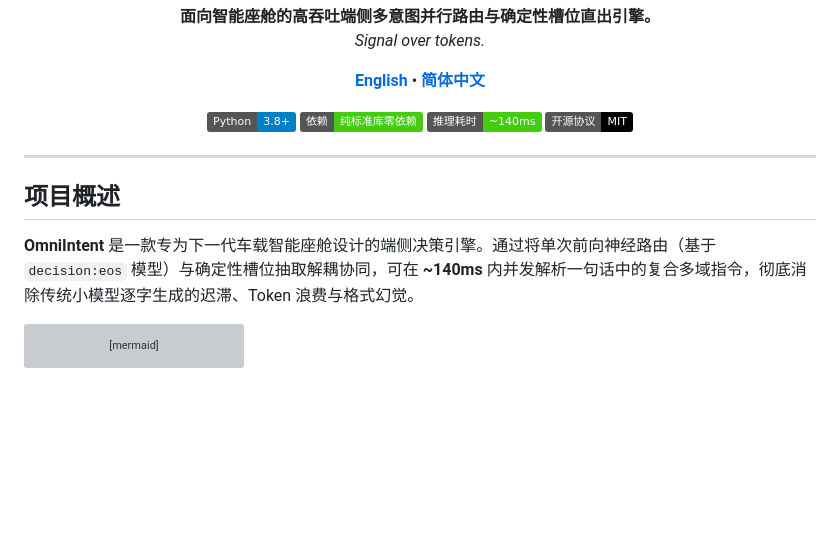
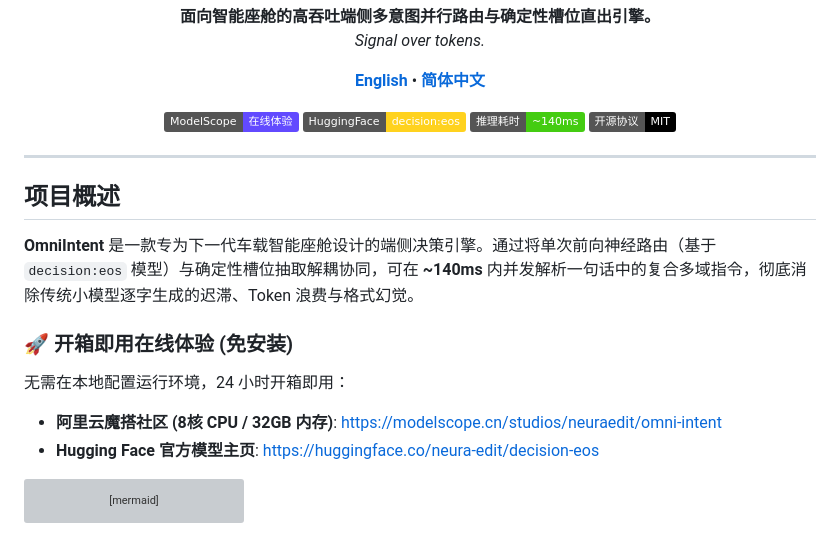
Before and after one commit to neura-edit/omni-intent, a Markdown page: README.zh-CN.md, the part around the change. Rendered like a GitHub page; badges without logos; blank space fills up the shorter version; grey boxes are pictures that could not be loaded.

````diff
--- a/README.zh-CN.md
+++ b/README.zh-CN.md
@@ -16,8 +16,8 @@
 </p>
 
 <p align="center">
-  <img src="https://img.shields.io/badge/Python-3.8%2B-blue.svg" alt="Python Version" />
-  <img src="https://img.shields.io/badge/依赖-纯标准库零依赖-success.svg" alt="Dependencies" />
+  <a href="https://modelscope.cn/studios/neuraedit/omni-intent"><img src="https://img.shields.io/badge/ModelScope-在线体验-624aff.svg" alt="魔搭创空间 在线演示" /></a>
+  <a href="https://huggingface.co/neura-edit/decision-eos"><img src="https://img.shields.io/badge/HuggingFace-decision%3Aeos-ffd21e.svg" alt="Hugging Face 模型" /></a>
   <img src="https://img.shields.io/badge/推理耗时-~140ms-brightgreen.svg" alt="Inference Latency" />
   <img src="https://img.shields.io/badge/开源协议-MIT-black.svg" alt="License" />
 </p>
@@ -27,6 +27,11 @@
 ## 项目概述
 
 **OmniIntent** 是一款专为下一代车载智能座舱设计的端侧决策引擎。通过将单次前向神经路由（基于 `decision:eos` 模型）与确定性槽位抽取解耦协同，可在 **~140ms** 内并发解析一句话中的复合多域指令，彻底消除传统小模型逐字生成的迟滞、Token 浪费与格式幻觉。
+
+### 🚀 开箱即用在线体验 (免安装)
+无需在本地配置运行环境，24 小时开箱即用：
+- **阿里云魔搭社区 (8核 CPU / 32GB 内存)**: [https://modelscope.cn/studios/neuraedit/omni-intent](https://modelscope.cn/studios/neuraedit/omni-intent)
+- **Hugging Face 官方模型主页**: [https://huggingface.co/neura-edit/decision-eos](https://huggingface.co/neura-edit/decision-eos)
 
 ```mermaid
 flowchart TD
````
Also changed, not shown: README.md (+7 -2 lines).
